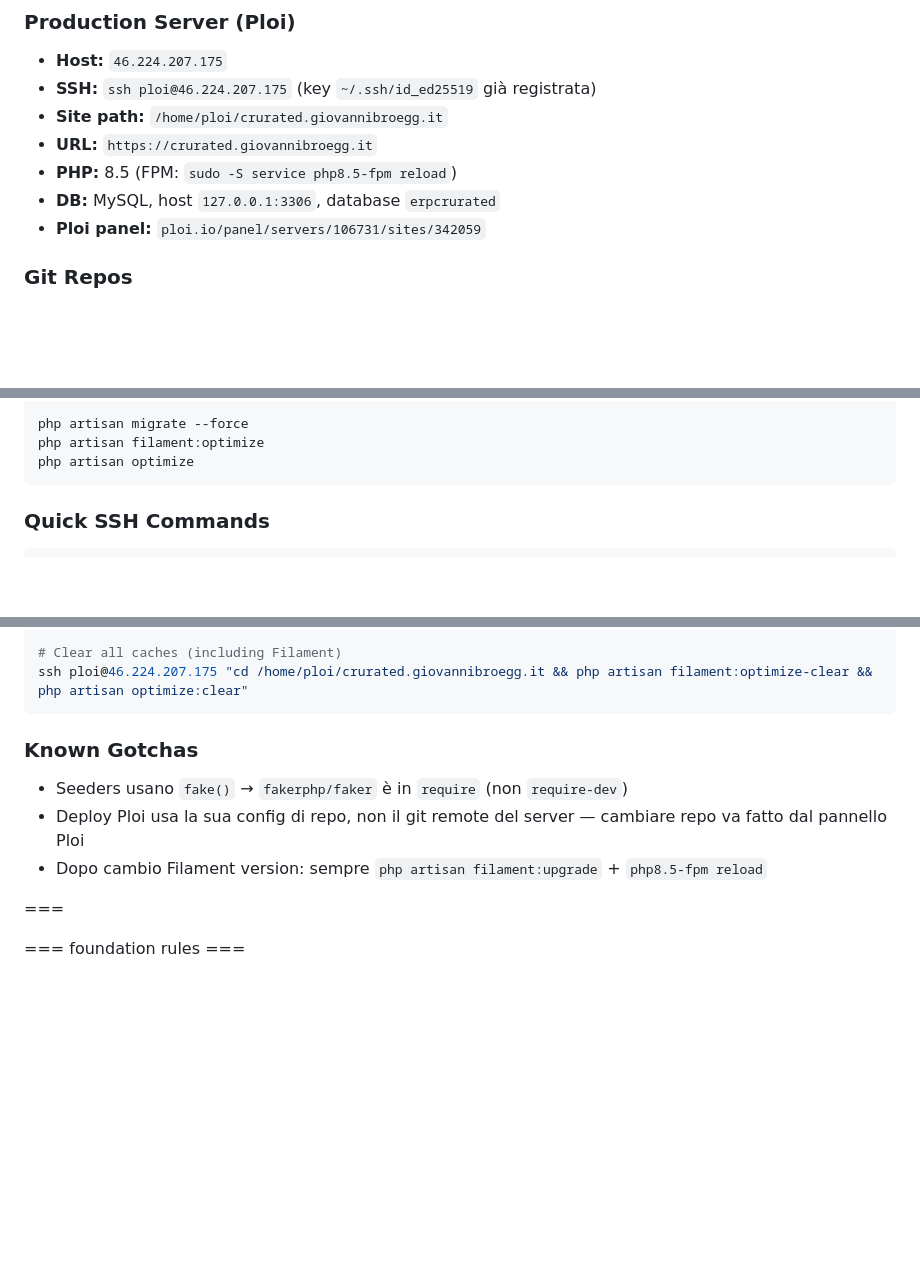
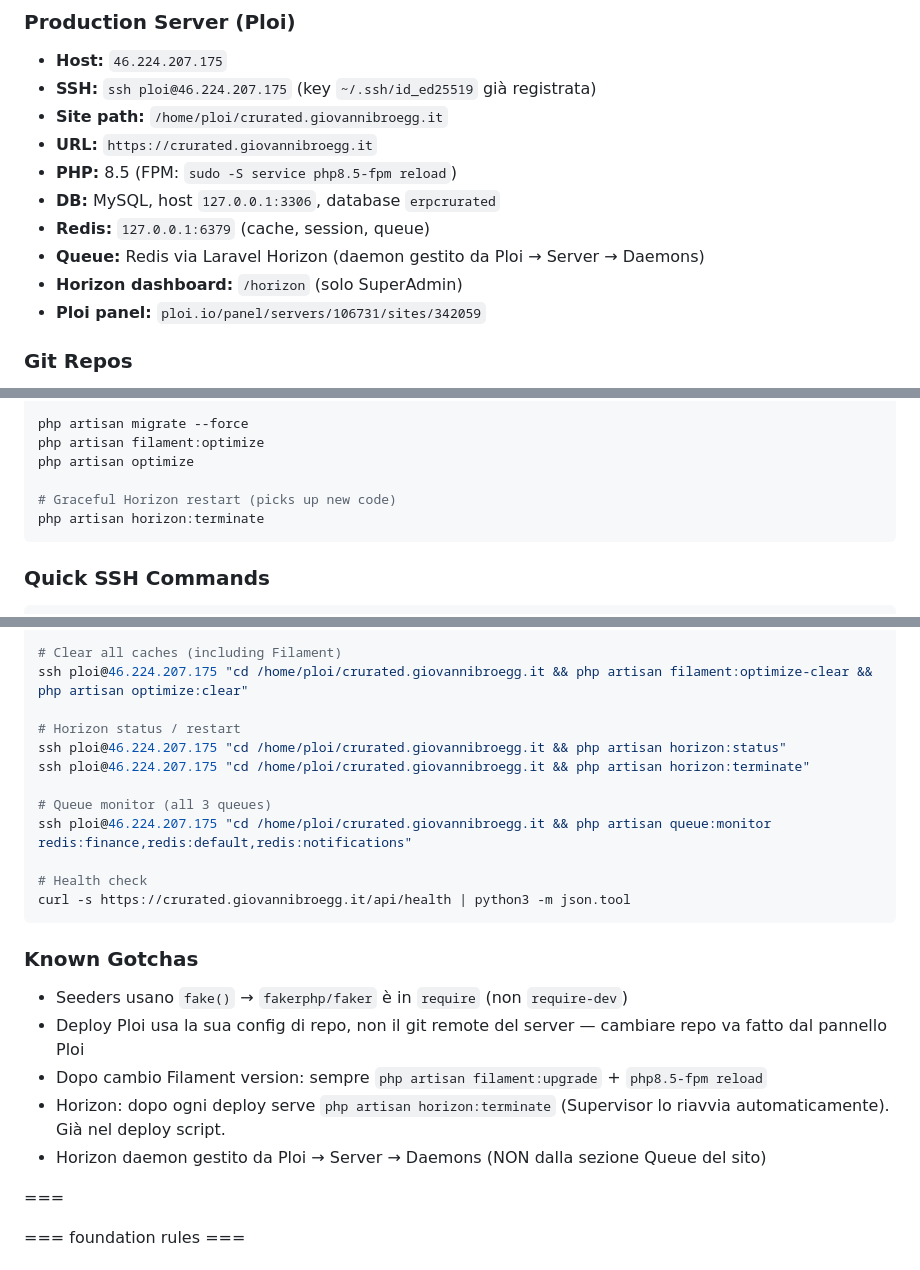
Before and after one commit to igianni84/erp-crurated-new, a Markdown page: CLAUDE.md, 3 parts joined by grey strips. Rendered like a GitHub page; blank space fills up the shorter version.

````diff
--- a/CLAUDE.md
+++ b/CLAUDE.md
@@ -139,6 +139,9 @@
 - **URL:** `https://crurated.giovannibroegg.it`
 - **PHP:** 8.5 (FPM: `sudo -S service php8.5-fpm reload`)
 - **DB:** MySQL, host `127.0.0.1:3306`, database `erpcrurated`
+- **Redis:** `127.0.0.1:6379` (cache, session, queue)
+- **Queue:** Redis via Laravel Horizon (daemon gestito da Ploi → Server → Daemons)
+- **Horizon dashboard:** `/horizon` (solo SuperAdmin)
 - **Ploi panel:** `ploi.io/panel/servers/106731/sites/342059`
 
 ### Git Repos
@@ -164,6 +167,9 @@ echo "Backup saved to $BACKUP_FILE"
 php artisan migrate --force
 php artisan filament:optimize
 php artisan optimize
+
+# Graceful Horizon restart (picks up new code)
+php artisan horizon:terminate
 ```
 
 ### Quick SSH Commands
@@ -182,12 +188,24 @@ ssh ploi@46.224.207.175 "cd /home/ploi/crurated.giovannibroegg.it && php artisan
 
 # Clear all caches (including Filament)
 ssh ploi@46.224.207.175 "cd /home/ploi/crurated.giovannibroegg.it && php artisan filament:optimize-clear && php artisan optimize:clear"
+
+# Horizon status / restart
+ssh ploi@46.224.207.175 "cd /home/ploi/crurated.giovannibroegg.it && php artisan horizon:status"
+ssh ploi@46.224.207.175 "cd /home/ploi/crurated.giovannibroegg.it && php artisan horizon:terminate"
+
+# Queue monitor (all 3 queues)
+ssh ploi@46.224.207.175 "cd /home/ploi/crurated.giovannibroegg.it && php artisan queue:monitor redis:finance,redis:default,redis:notifications"
+
+# Health check
+curl -s https://crurated.giovannibroegg.it/api/health | python3 -m json.tool
 ```
 
 ### Known Gotchas
 - Seeders usano `fake()` → `fakerphp/faker` è in `require` (non `require-dev`)
 - Deploy Ploi usa la sua config di repo, non il git remote del server — cambiare repo va fatto dal pannello Ploi
 - Dopo cambio Filament version: sempre `php artisan filament:upgrade` + `php8.5-fpm reload`
+- Horizon: dopo ogni deploy serve `php artisan horizon:terminate` (Supervisor lo riavvia automaticamente). Già nel deploy script.
+- Horizon daemon gestito da Ploi → Server → Daemons (NON dalla sezione Queue del sito)
 
 ===
 
````
Also changed, not shown: docs/production-checklist.md (+16 -22 lines).
